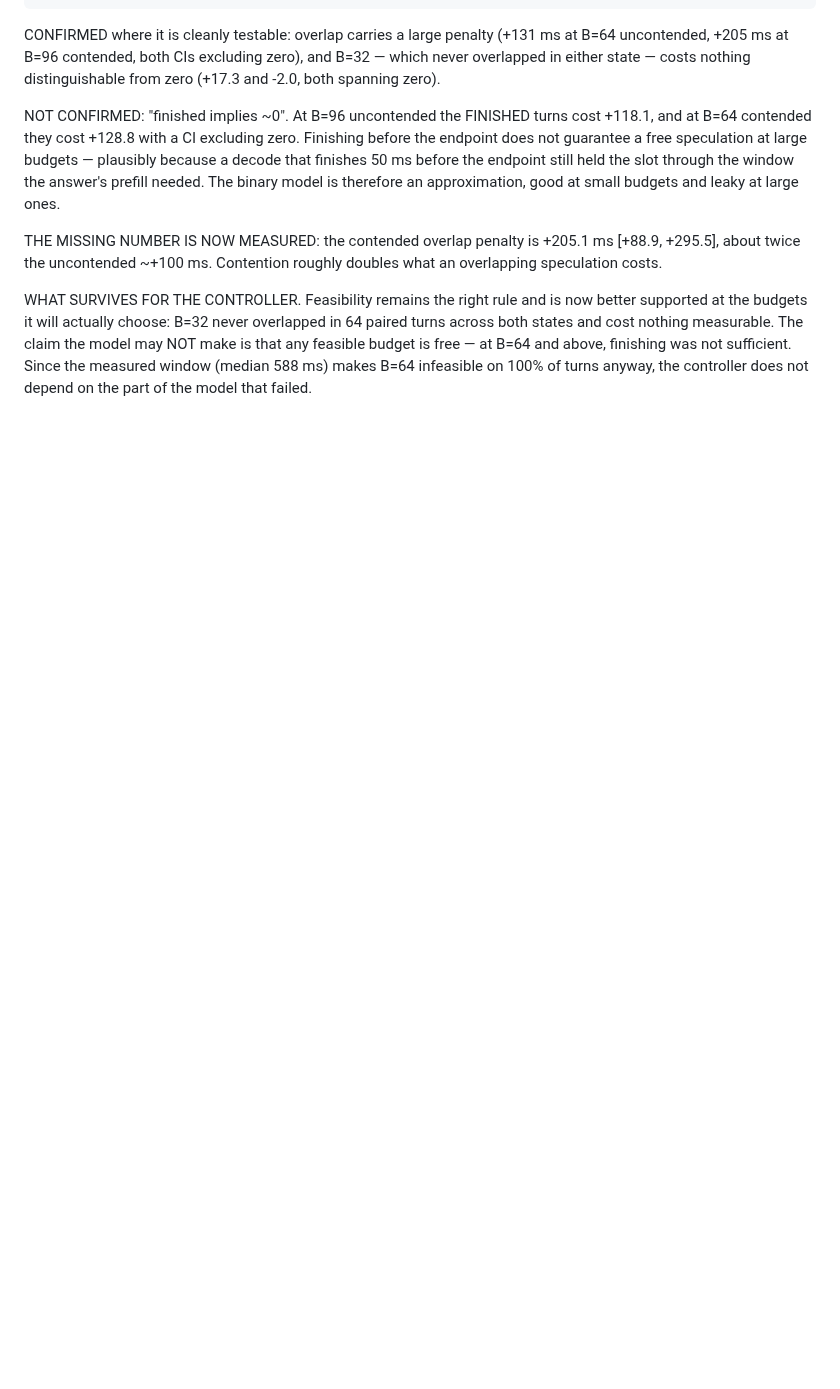
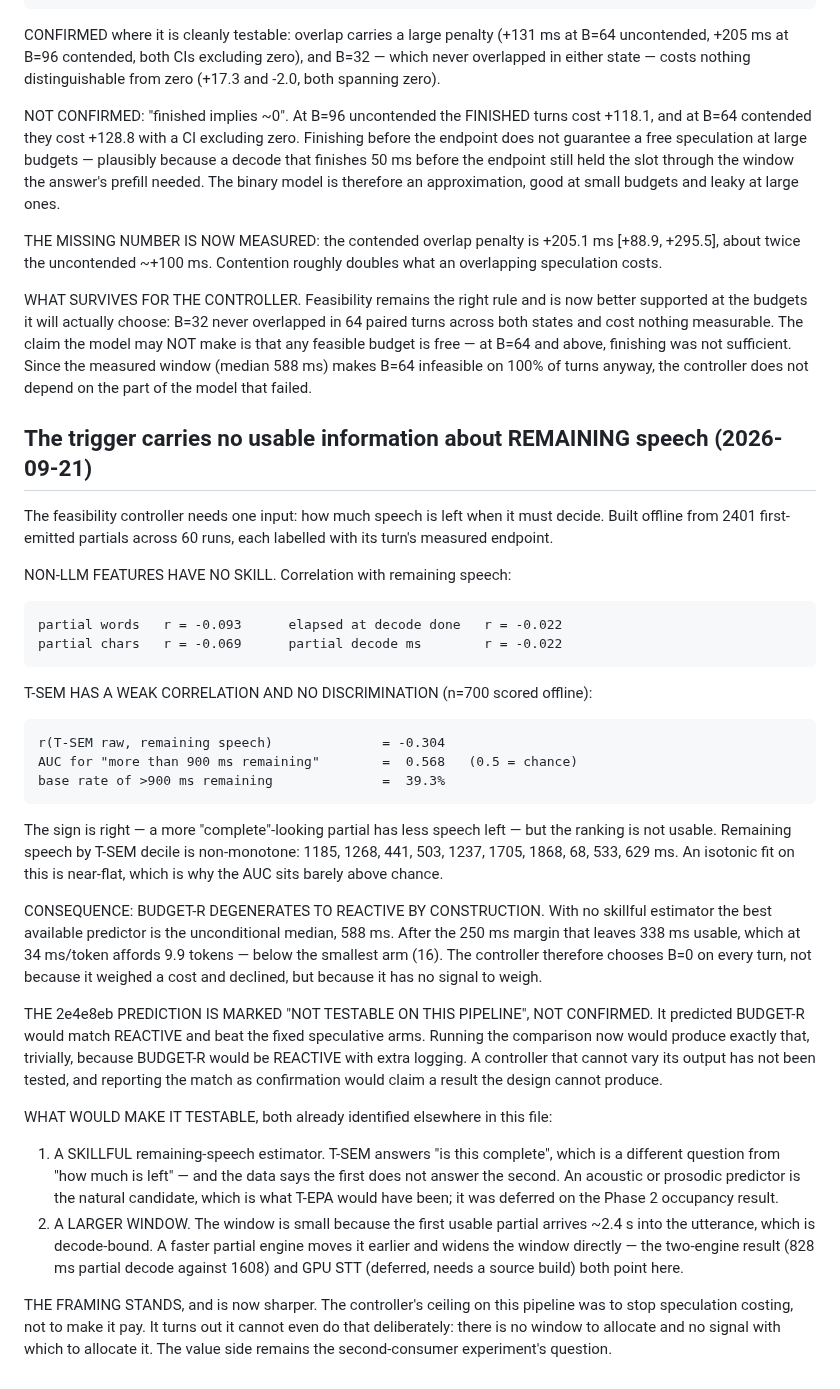
Before and after one commit to similas/think-while-listening, a Markdown page: results/NOTES.md, the part around the change. GitHub-like rendering; blank space fills up the shorter version.

Commit message:
trigger carries no remaining-speech signal; prediction not testable

```diff
--- a/results/NOTES.md
+++ b/results/NOTES.md
@@ -2578,3 +2578,57 @@ model may NOT make is that any feasible budget is free — at B=64 and above,
 finishing was not sufficient. Since the measured window (median 588 ms) makes
 B=64 infeasible on 100% of turns anyway, the controller does not depend on the
 part of the model that failed.
+
+## The trigger carries no usable information about REMAINING speech (2026-09-21)
+
+The feasibility controller needs one input: how much speech is left when it must
+decide. Built offline from 2401 first-emitted partials across 60 runs, each
+labelled with its turn's measured endpoint.
+
+NON-LLM FEATURES HAVE NO SKILL. Correlation with remaining speech:
+
+    partial words   r = -0.093      elapsed at decode done   r = -0.022
+    partial chars   r = -0.069      partial decode ms        r = -0.022
+
+T-SEM HAS A WEAK CORRELATION AND NO DISCRIMINATION (n=700 scored offline):
+
+    r(T-SEM raw, remaining speech)              = -0.304
+    AUC for "more than 900 ms remaining"        =  0.568   (0.5 = chance)
+    base rate of >900 ms remaining              =  39.3%
+
+The sign is right — a more "complete"-looking partial has less speech left — but
+the ranking is not usable. Remaining speech by T-SEM decile is non-monotone:
+1185, 1268, 441, 503, 1237, 1705, 1868, 68, 533, 629 ms. An isotonic fit on
+this is near-flat, which is why the AUC sits barely above chance.
+
+CONSEQUENCE: BUDGET-R DEGENERATES TO REACTIVE BY CONSTRUCTION. With no skillful
+estimator the best available predictor is the unconditional median, 588 ms.
+After the 250 ms margin that leaves 338 ms usable, which at 34 ms/token affords
+9.9 tokens — below the smallest arm (16). The controller therefore chooses B=0
+on every turn, not because it weighed a cost and declined, but because it has no
+signal to weigh.
+
+THE 2e4e8eb PREDICTION IS MARKED "NOT TESTABLE ON THIS PIPELINE", NOT CONFIRMED.
+It predicted BUDGET-R would match REACTIVE and beat the fixed speculative arms.
+Running the comparison now would produce exactly that, trivially, because
+BUDGET-R would be REACTIVE with extra logging. A controller that cannot vary its
+output has not been tested, and reporting the match as confirmation would claim
+a result the design cannot produce.
+
+WHAT WOULD MAKE IT TESTABLE, both already identified elsewhere in this file:
+  1. A SKILLFUL remaining-speech estimator. T-SEM answers "is this complete",
+     which is a different question from "how much is left" — and the data says
+     the first does not answer the second. An acoustic or prosodic predictor is
+     the natural candidate, which is what T-EPA would have been; it was deferred
+     on the Phase 2 occupancy result.
+  2. A LARGER WINDOW. The window is small because the first usable partial
+     arrives ~2.4 s into the utterance, which is decode-bound. A faster partial
+     engine moves it earlier and widens the window directly — the two-engine
+     result (828 ms partial decode against 1608) and GPU STT (deferred, needs a
+     source build) both point here.
+
+THE FRAMING STANDS, and is now sharper. The controller's ceiling on this
+pipeline was to stop speculation costing, not to make it pay. It turns out it
+cannot even do that deliberately: there is no window to allocate and no signal
+with which to allocate it. The value side remains the second-consumer
+experiment's question.
```
